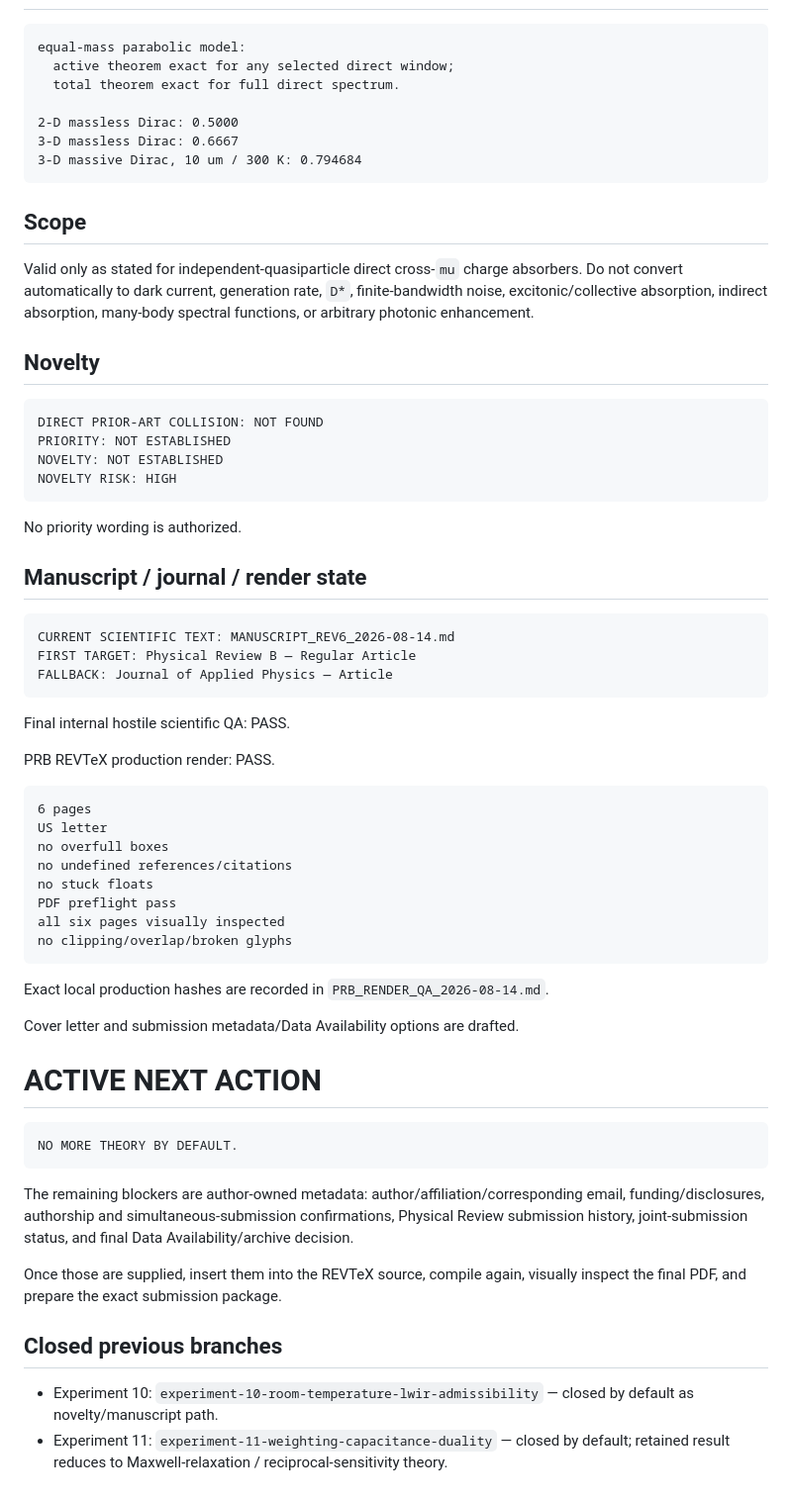
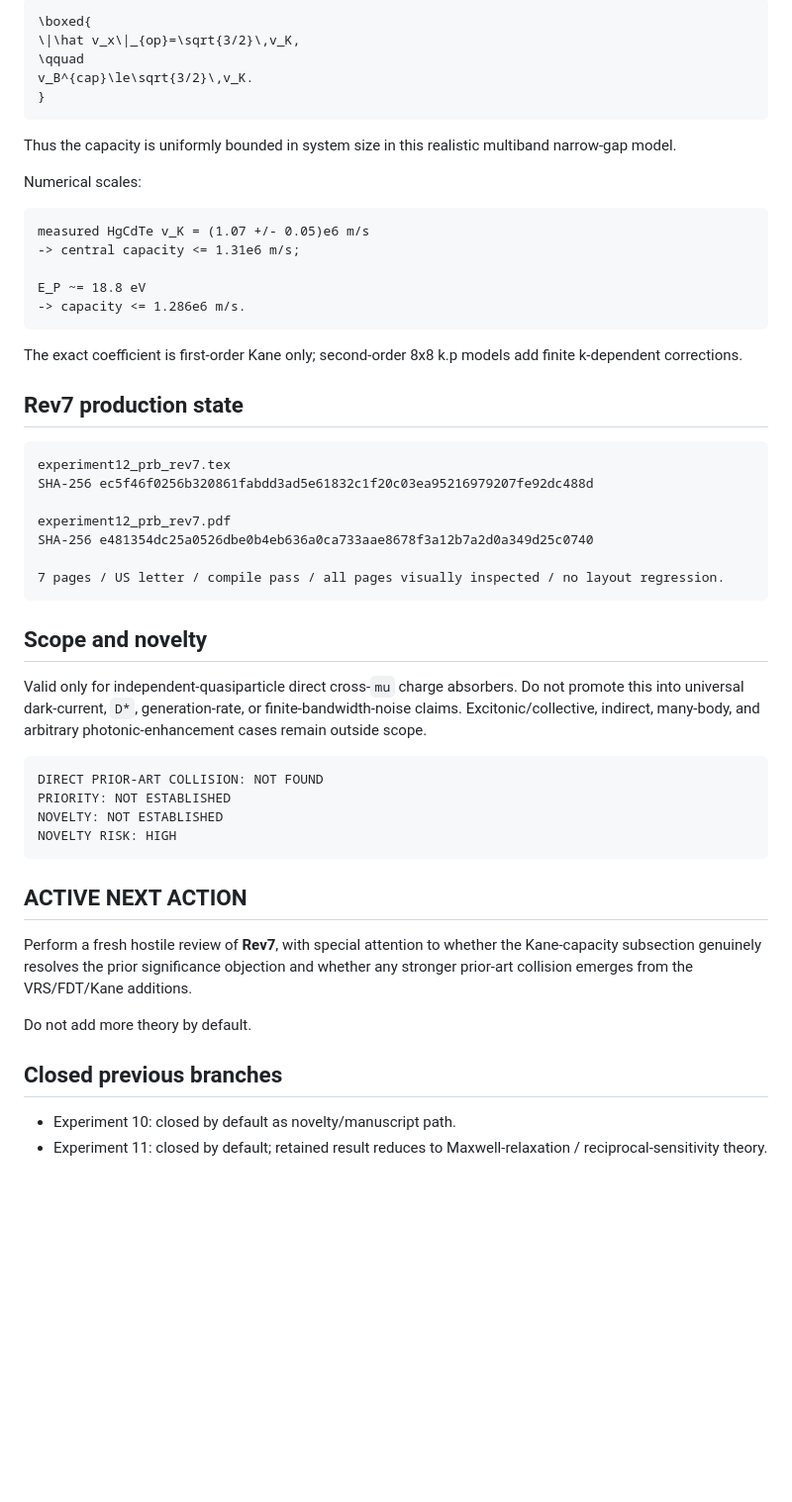
Before and after one commit to Kajin-0/gedanken_3, a Markdown page: agent.md, the part around one of its changes. Shown at 99% size. GitHub-like rendering; blank space fills up the shorter version.

Commit message:
Experiment 12: update recovery entrypoint to Rev7

````diff
--- a/agent.md
+++ b/agent.md
@@ -65,19 +89,40 @@ The thermal kernel tends to `2 kBT` at low energy. The theorem constrains integr
+```math
+\boxed{
+\|\hat v_x\|_{op}=\sqrt{3/2}\,v_K,
+\qquad
+v_B^{cap}\le\sqrt{3/2}\,v_K.
+}
+```
+
+Thus the capacity is uniformly bounded in system size in this realistic multiband narrow-gap model.
+
+Numerical scales:
 
 ```text
-equal-mass parabolic model:
-  active theorem exact for any selected direct window;
-  total theorem exact for full direct spectrum.
+measured HgCdTe v_K = (1.07 +/- 0.05)e6 m/s
+-> central capacity <= 1.31e6 m/s;
 
-2-D massless Dirac: 0.5000
-3-D massless Dirac: 0.6667
-3-D massive Dirac, 10 um / 300 K: 0.794684
+E_P ~= 18.8 eV
+-> capacity <= 1.286e6 m/s.
 ```
 
-## Scope
+The exact coefficient is first-order Kane only; second-order 8x8 k.p models add finite k-dependent corrections.
 
-Valid only as stated for independent-quasiparticle direct cross-`mu` charge absorbers. Do not convert automatically to dark current, generation rate, `D*`, finite-bandwidth noise, excitonic/collective absorption, indirect absorption, many-body spectral functions, or arbitrary photonic enhancement.
+## Rev7 production state
 
-## Novelty
+```text
+experiment12_prb_rev7.tex
+SHA-256 ec5f46f0256b320861fabdd3ad5e61832c1f20c03ea95216979207fe92dc488d
+
+experiment12_prb_rev7.pdf
+SHA-256 e481354dc25a0526dbe0b4eb636a0ca733aae8678f3a12b7a2d0a349d25c0740
+
+7 pages / US letter / compile pass / all pages visually inspected / no layout regression.
+```
+
+## Scope and novelty
+
+Valid only for independent-quasiparticle direct cross-`mu` charge absorbers. Do not promote this into universal dark-current, `D*`, generation-rate, or finite-bandwidth-noise claims. Excitonic/collective, indirect, many-body, and arbitrary photonic-enhancement cases remain outside scope.
 
 ```text
 DIRECT PRIOR-ART COLLISION: NOT FOUND
@@ -86,46 +131,13 @@ NOVELTY: NOT ESTABLISHED
 NOVELTY RISK: HIGH
 ```
 
-No priority wording is authorized.
+## ACTIVE NEXT ACTION
 
-## Manuscript / journal / render state
+Perform a fresh hostile review of **Rev7**, with special attention to whether the Kane-capacity subsection genuinely resolves the prior significance objection and whether any stronger prior-art collision emerges from the VRS/FDT/Kane additions.
 
-```text
-CURRENT SCIENTIFIC TEXT: MANUSCRIPT_REV6_2026-08-14.md
-FIRST TARGET: Physical Review B — Regular Article
-FALLBACK: Journal of Applied Physics — Article
-```
-
-Final internal hostile scientific QA: PASS.
-
-PRB REVTeX production render: PASS.
-
-```text
-6 pages
-US letter
-no overfull boxes
-no undefined references/citations
-no stuck floats
-PDF preflight pass
-all six pages visually inspected
-no clipping/overlap/broken glyphs
-```
-
-Exact local production hashes are recorded in `PRB_RENDER_QA_2026-08-14.md`.
-
-Cover letter and submission metadata/Data Availability options are drafted.
-
-# ACTIVE NEXT ACTION
-
-```text
-NO MORE THEORY BY DEFAULT.
-```
-
-The remaining blockers are author-owned metadata: author/affiliation/corresponding email, funding/disclosures, authorship and simultaneous-submission confirmations, Physical Review submission history, joint-submission status, and final Data Availability/archive decision.
-
-Once those are supplied, insert them into the REVTeX source, compile again, visually inspect the final PDF, and prepare the exact submission package.
+Do not add more theory by default.
 
 ## Closed previous branches
 
-- Experiment 10: `experiment-10-room-temperature-lwir-admissibility` — closed by default as novelty/manuscript path.
-- Experiment 11: `experiment-11-weighting-capacitance-duality` — closed by default; retained result reduces to Maxwell-relaxation / reciprocal-sensitivity theory.
+- Experiment 10: closed by default as novelty/manuscript path.
+- Experiment 11: closed by default; retained result reduces to Maxwell-relaxation / reciprocal-sensitivity theory.
````
Also changed, not shown: other parts of agent.md (+39 -15 lines).
